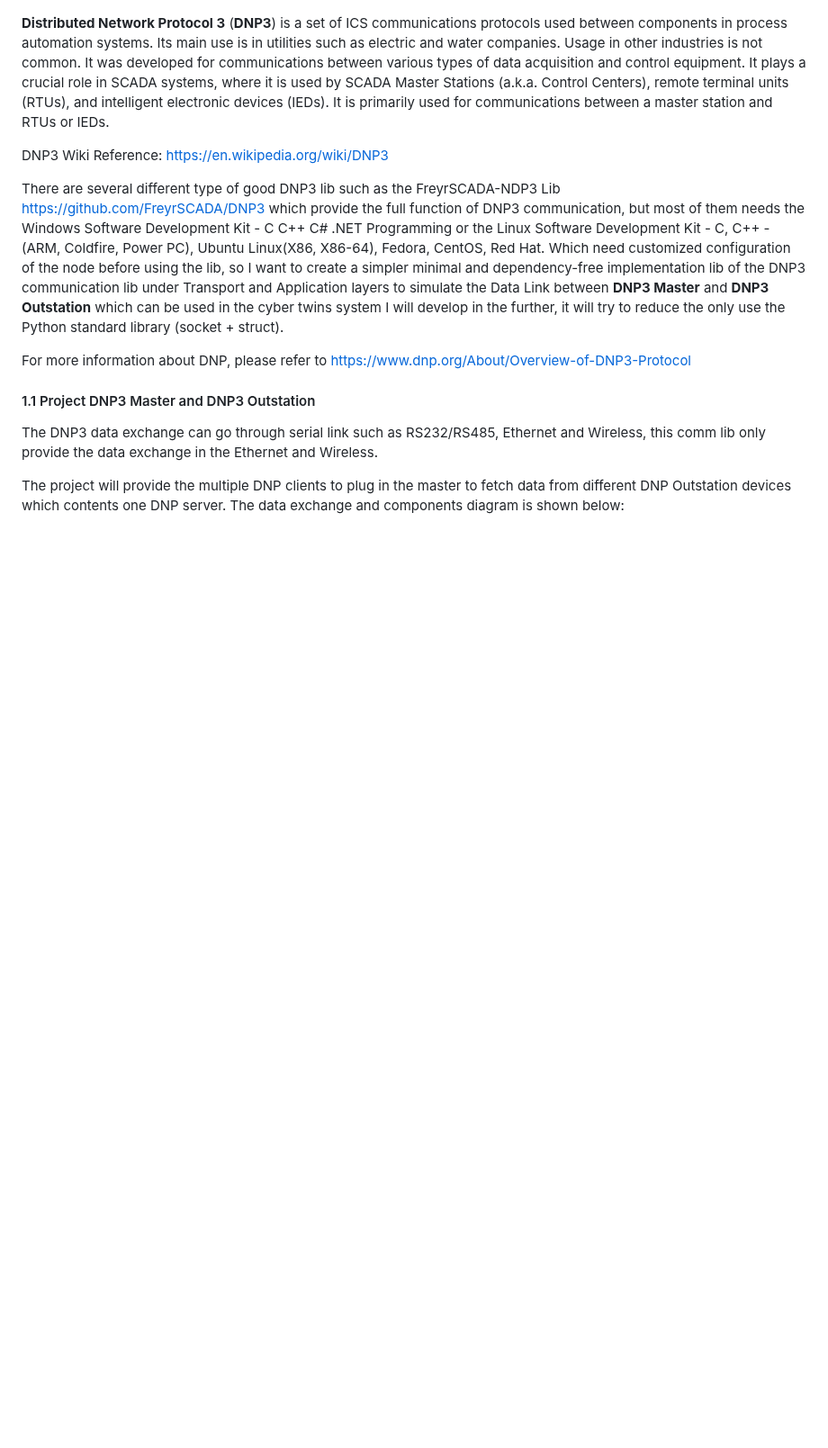
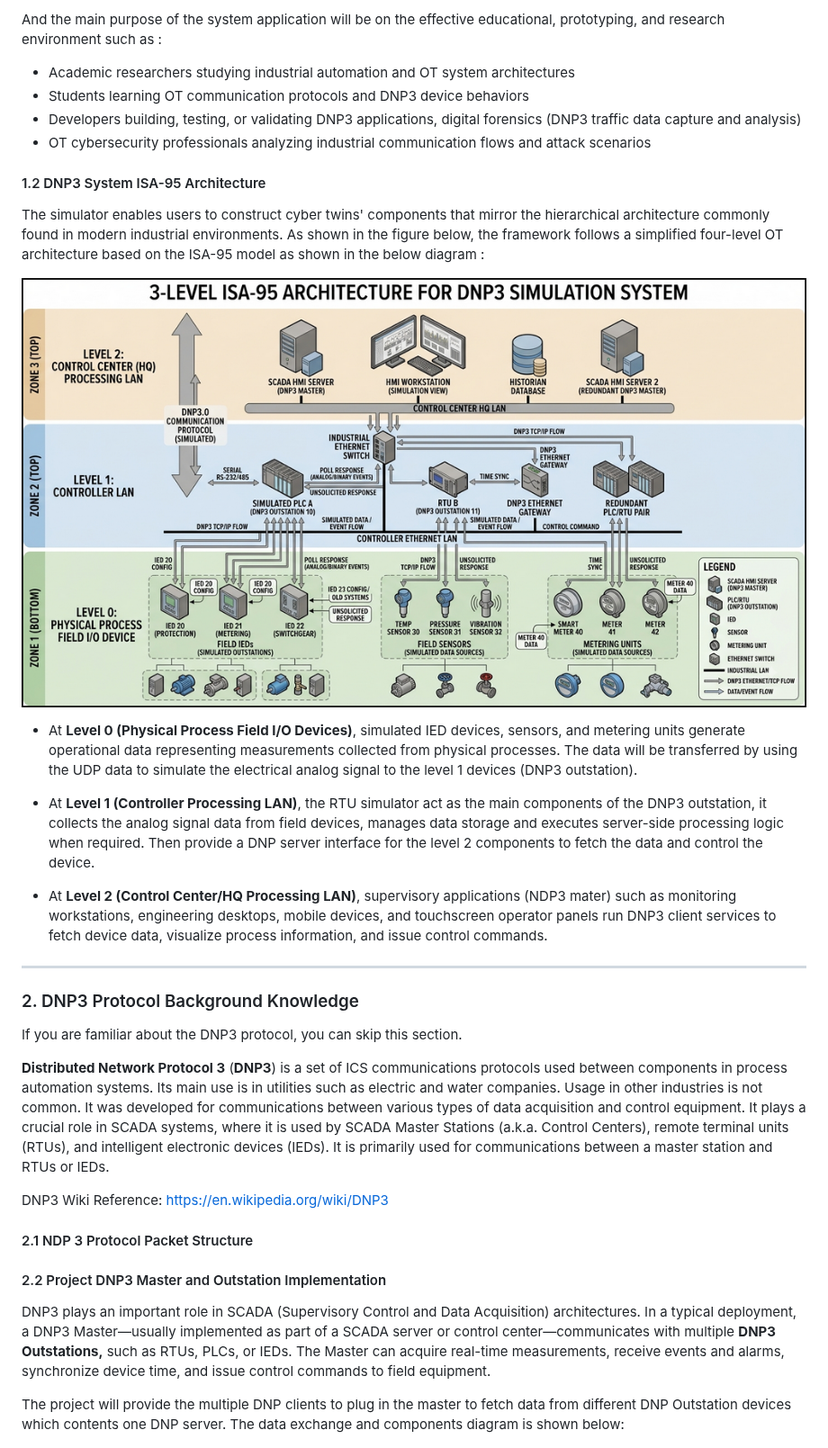
Before and after one commit to LiuYuancheng/PLC_and_RTU_Simulator, a Markdown page: DNP3_PLC_Simulator/Readme.md, the part around one of its changes. Shown at 90% size. Rendered like a GitHub page; pictures changed too: DNP3_PLC_Simulator/doc/img/s_04.png (added); blank space fills up the shorter version.

```diff
--- a/DNP3_PLC_Simulator/Readme.md
+++ b/DNP3_PLC_Simulator/Readme.md
@@ -24,14 +41,48 @@
+And the main purpose of the system application will be on the effective educational, prototyping, and research environment such as :
+
+- Academic researchers studying industrial automation and OT system architectures
+- Students learning OT communication protocols and DNP3 device behaviors
+- Developers building, testing, or validating DNP3 applications, digital forensics (DNP3 traffic data capture and analysis)
+- OT cybersecurity professionals analyzing industrial communication flows and attack scenarios
+
+#### 1.2 DNP3 System ISA-95 Architecture
+
+The simulator enables users to construct cyber twins' components that mirror the hierarchical architecture commonly found in modern industrial environments. As shown in the figure below, the framework follows a simplified four-level OT architecture based on the ISA-95 model as shown in the below diagram :
+
+![](doc/img/s_04.png)
+
+- At **Level 0 (Physical Process Field I/O Devices)**, simulated IED devices, sensors, and metering units generate operational data representing measurements collected from physical processes. The data will be transferred by using the UDP data to simulate the electrical analog signal to the level 1 devices (DNP3 outstation).
+
+- At **Level 1 (Controller Processing LAN)**, the RTU simulator act as the main components of the DNP3 outstation, it collects the analog signal data from field devices, manages data storage and executes server-side processing logic when required. Then provide a DNP server interface for the level 2 components to fetch the data and control the device.
+- At **Level 2 (Control Center/HQ Processing LAN)**, supervisory applications (NDP3 mater) such as monitoring workstations, engineering desktops, mobile devices, and touchscreen operator panels run DNP3 client services to fetch device data, visualize process information, and issue control commands.
+
+
+
+------
+
+### 2. DNP3 Protocol Background Knowledge
+
+If you are familiar about the DNP3 protocol, you can skip this section.
+
 **Distributed Network Protocol 3** (**DNP3**) is a set of ICS communications protocols used between components in process automation systems. Its main use is in utilities such as electric and water companies. Usage in other industries is not common. It was developed for communications between various types of data acquisition and control equipment. It plays a crucial role in SCADA systems, where it is used by SCADA Master Stations (a.k.a. Control Centers), remote terminal units (RTUs), and intelligent electronic devices (IEDs). It is primarily used for communications between a master station and RTUs or IEDs.
 
 DNP3 Wiki Reference: https://en.wikipedia.org/wiki/DNP3
 
-There are several different type of good DNP3 lib such as the FreyrSCADA-NDP3 Lib https://github.com/FreyrSCADA/DNP3 which provide the full function of DNP3 communication, but most of them needs the Windows Software Development Kit - C C++ C# .NET Programming or the Linux Software Development Kit - C, C++ - (ARM, Coldfire, Power PC), Ubuntu Linux(X86, X86-64), Fedora, CentOS, Red Hat. Which need customized configuration of the node before using the lib, so I want to create a simpler  minimal and dependency-free implementation lib of the DNP3 communication lib under  Transport and Application layers to simulate the Data Link  between **DNP3 Master** and **DNP3 Outstation** which can be used in the cyber twins system I will develop in the further, it will try to reduce the  only use the Python standard library (socket + struct).
+#### 2.1 NDP 3 Protocol Packet Structure
 
-For more information about DNP, please refer to https://www.dnp.org/About/Overview-of-DNP3-Protocol
 
-#### 1.1 Project DNP3 Master and DNP3 Outstation
 
-The DNP3 data exchange can go through serial link such as RS232/RS485, Ethernet and Wireless, this comm lib only provide the data exchange in the Ethernet and Wireless.
+
+
+
+
+
+
+
+
+#### 2.2 Project DNP3 Master and Outstation Implementation
+
+DNP3 plays an important role in SCADA (Supervisory Control and Data Acquisition) architectures. In a typical deployment, a DNP3 Master—usually implemented as part of a SCADA server or control center—communicates with multiple **DNP3 Outstations,** such as RTUs, PLCs, or IEDs. The Master can acquire real-time measurements, receive events and alarms, synchronize device time, and issue control commands to field equipment.
 
 The project will provide the multiple DNP clients to plug in the master to fetch data from different DNP Outstation devices which contents one DNP server. The data exchange and components diagram is shown below:
 
```
Also changed, not shown: other parts of DNP3_PLC_Simulator/Readme.md (+22 -5 lines), DNP3_PLC_Simulator/doc/img/s_02.png (added), 1 other file.
